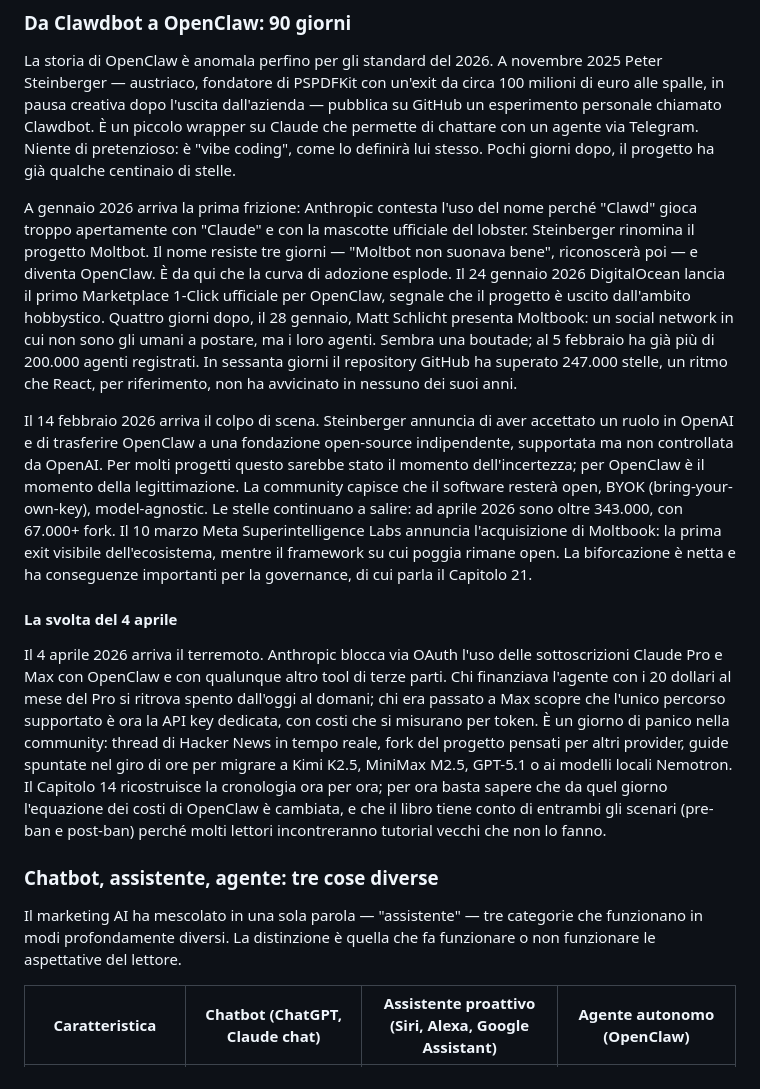
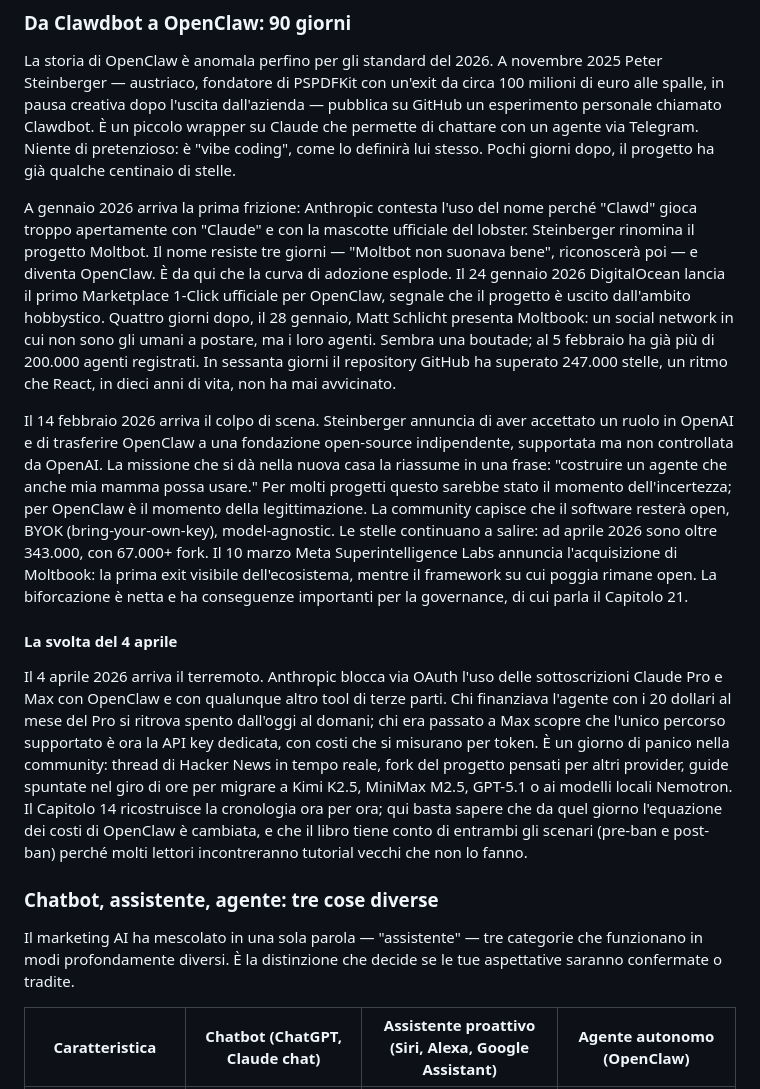
Before and after one commit to angelogeminiani/openclaw-la-guida-completa, a Markdown page: PARTE-I-Capire-OpenClaw/01-cos-e-openclaw-e-perche-e-importante.md, the part around the change. Drawn GitHub-style.

Commit message:
no message

```diff
--- a/PARTE-I-Capire-OpenClaw/01-cos-e-openclaw-e-perche-e-importante.md
+++ b/PARTE-I-Capire-OpenClaw/01-cos-e-openclaw-e-perche-e-importante.md
@@ -26,17 +26,17 @@ Per capire la differenza concreta, immagina questa scena. Sono le 7:00 del matti
 
 La storia di OpenClaw è anomala perfino per gli standard del 2026. A novembre 2025 Peter Steinberger — austriaco, fondatore di PSPDFKit con un'exit da circa 100 milioni di euro alle spalle, in pausa creativa dopo l'uscita dall'azienda — pubblica su GitHub un esperimento personale chiamato Clawdbot. È un piccolo wrapper su Claude che permette di chattare con un agente via Telegram. Niente di pretenzioso: è "vibe coding", come lo definirà lui stesso. Pochi giorni dopo, il progetto ha già qualche centinaio di stelle.
 
-A gennaio 2026 arriva la prima frizione: Anthropic contesta l'uso del nome perché "Clawd" gioca troppo apertamente con "Claude" e con la mascotte ufficiale del lobster. Steinberger rinomina il progetto Moltbot. Il nome resiste tre giorni — "Moltbot non suonava bene", riconoscerà poi — e diventa OpenClaw. È da qui che la curva di adozione esplode. Il 24 gennaio 2026 DigitalOcean lancia il primo Marketplace 1-Click ufficiale per OpenClaw, segnale che il progetto è uscito dall'ambito hobbystico. Quattro giorni dopo, il 28 gennaio, Matt Schlicht presenta Moltbook: un social network in cui non sono gli umani a postare, ma i loro agenti. Sembra una boutade; al 5 febbraio ha già più di 200.000 agenti registrati. In sessanta giorni il repository GitHub ha superato 247.000 stelle, un ritmo che React, per riferimento, non ha avvicinato in nessuno dei suoi anni.
+A gennaio 2026 arriva la prima frizione: Anthropic contesta l'uso del nome perché "Clawd" gioca troppo apertamente con "Claude" e con la mascotte ufficiale del lobster. Steinberger rinomina il progetto Moltbot. Il nome resiste tre giorni — "Moltbot non suonava bene", riconoscerà poi — e diventa OpenClaw. È da qui che la curva di adozione esplode. Il 24 gennaio 2026 DigitalOcean lancia il primo Marketplace 1-Click ufficiale per OpenClaw, segnale che il progetto è uscito dall'ambito hobbystico. Quattro giorni dopo, il 28 gennaio, Matt Schlicht presenta Moltbook: un social network in cui non sono gli umani a postare, ma i loro agenti. Sembra una boutade; al 5 febbraio ha già più di 200.000 agenti registrati. In sessanta giorni il repository GitHub ha superato 247.000 stelle, un ritmo che React, in dieci anni di vita, non ha mai avvicinato.
 
-Il 14 febbraio 2026 arriva il colpo di scena. Steinberger annuncia di aver accettato un ruolo in OpenAI e di trasferire OpenClaw a una fondazione open-source indipendente, supportata ma non controllata da OpenAI. Per molti progetti questo sarebbe stato il momento dell'incertezza; per OpenClaw è il momento della legittimazione. La community capisce che il software resterà open, BYOK (bring-your-own-key), model-agnostic. Le stelle continuano a salire: ad aprile 2026 sono oltre 343.000, con 67.000+ fork. Il 10 marzo Meta Superintelligence Labs annuncia l'acquisizione di Moltbook: la prima exit visibile dell'ecosistema, mentre il framework su cui poggia rimane open. La biforcazione è netta e ha conseguenze importanti per la governance, di cui parla il Capitolo 21.
+Il 14 febbraio 2026 arriva il colpo di scena. Steinberger annuncia di aver accettato un ruolo in OpenAI e di trasferire OpenClaw a una fondazione open-source indipendente, supportata ma non controllata da OpenAI. La missione che si dà nella nuova casa la riassume in una frase: "costruire un agente che anche mia mamma possa usare." Per molti progetti questo sarebbe stato il momento dell'incertezza; per OpenClaw è il momento della legittimazione. La community capisce che il software resterà open, BYOK (bring-your-own-key), model-agnostic. Le stelle continuano a salire: ad aprile 2026 sono oltre 343.000, con 67.000+ fork. Il 10 marzo Meta Superintelligence Labs annuncia l'acquisizione di Moltbook: la prima exit visibile dell'ecosistema, mentre il framework su cui poggia rimane open. La biforcazione è netta e ha conseguenze importanti per la governance, di cui parla il Capitolo 21.
 
 #### La svolta del 4 aprile
 
-Il 4 aprile 2026 arriva il terremoto. Anthropic blocca via OAuth l'uso delle sottoscrizioni Claude Pro e Max con OpenClaw e con qualunque altro tool di terze parti. Chi finanziava l'agente con i 20 dollari al mese del Pro si ritrova spento dall'oggi al domani; chi era passato a Max scopre che l'unico percorso supportato è ora la API key dedicata, con costi che si misurano per token. È un giorno di panico nella community: thread di Hacker News in tempo reale, fork del progetto pensati per altri provider, guide spuntate nel giro di ore per migrare a Kimi K2.5, MiniMax M2.5, GPT-5.1 o ai modelli locali Nemotron. Il Capitolo 14 ricostruisce la cronologia ora per ora; per ora basta sapere che da quel giorno l'equazione dei costi di OpenClaw è cambiata, e che il libro tiene conto di entrambi gli scenari (pre-ban e post-ban) perché molti lettori incontreranno tutorial vecchi che non lo fanno.
+Il 4 aprile 2026 arriva il terremoto. Anthropic blocca via OAuth l'uso delle sottoscrizioni Claude Pro e Max con OpenClaw e con qualunque altro tool di terze parti. Chi finanziava l'agente con i 20 dollari al mese del Pro si ritrova spento dall'oggi al domani; chi era passato a Max scopre che l'unico percorso supportato è ora la API key dedicata, con costi che si misurano per token. È un giorno di panico nella community: thread di Hacker News in tempo reale, fork del progetto pensati per altri provider, guide spuntate nel giro di ore per migrare a Kimi K2.5, MiniMax M2.5, GPT-5.1 o ai modelli locali Nemotron. Il Capitolo 14 ricostruisce la cronologia ora per ora; qui basta sapere che da quel giorno l'equazione dei costi di OpenClaw è cambiata, e che il libro tiene conto di entrambi gli scenari (pre-ban e post-ban) perché molti lettori incontreranno tutorial vecchi che non lo fanno.
 
 ### Chatbot, assistente, agente: tre cose diverse
 
-Il marketing AI ha mescolato in una sola parola — "assistente" — tre categorie che funzionano in modi profondamente diversi. La distinzione è quella che fa funzionare o non funzionare le aspettative del lettore.
+Il marketing AI ha mescolato in una sola parola — "assistente" — tre categorie che funzionano in modi profondamente diversi. È la distinzione che decide se le tue aspettative saranno confermate o tradite.
 
 | Caratteristica | Chatbot (ChatGPT, Claude chat) | Assistente proattivo (Siri, Alexa, Google Assistant) | Agente autonomo (OpenClaw) |
 |---|---|---|---|
```
